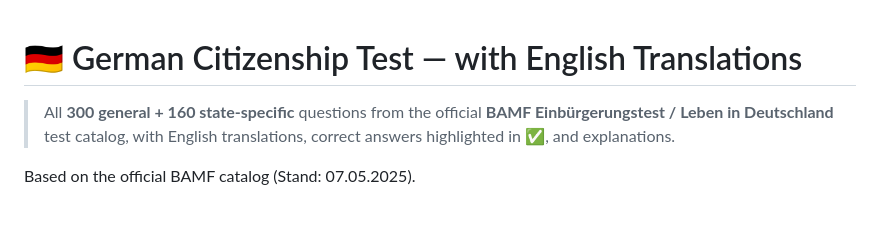
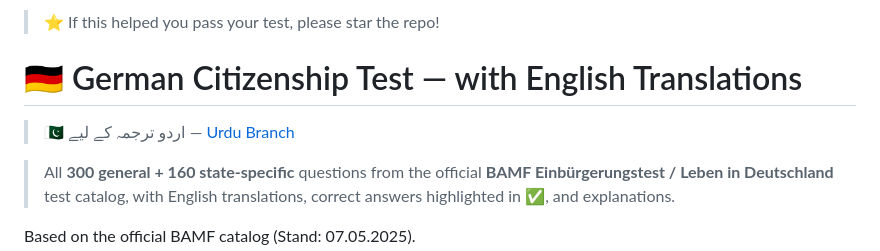
Before and after one commit to abdullahbutt/german-citizenship-test-english-urdu, a Markdown page: README.md, the part around the change. Rendered like a GitHub page; blank space fills up the shorter version.

Commit message:
Encourage users to star the repo if helpful
Added a note encouraging users to star the repository if it helped them.

```diff
--- a/README.md
+++ b/README.md
@@ -1,4 +1,8 @@
+> ⭐ If this helped you pass your test, please star the repo!
+
 # 🇩🇪 German Citizenship Test — with English Translations
+
+> 🇵🇰 اردو ترجمہ کے لیے — [Urdu Branch](https://github.com/abdullahbutt/german-citizenship-test-english-urdu/tree/urdu)
 
 > All **300 general + 160 state-specific** questions from the official **BAMF Einbürgerungstest / Leben in Deutschland** test catalog, with English translations, correct answers highlighted in ✅, and explanations.
 
```
